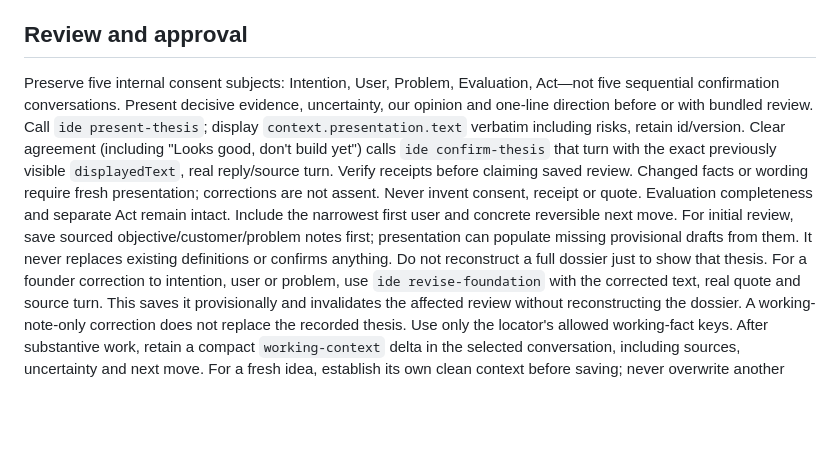
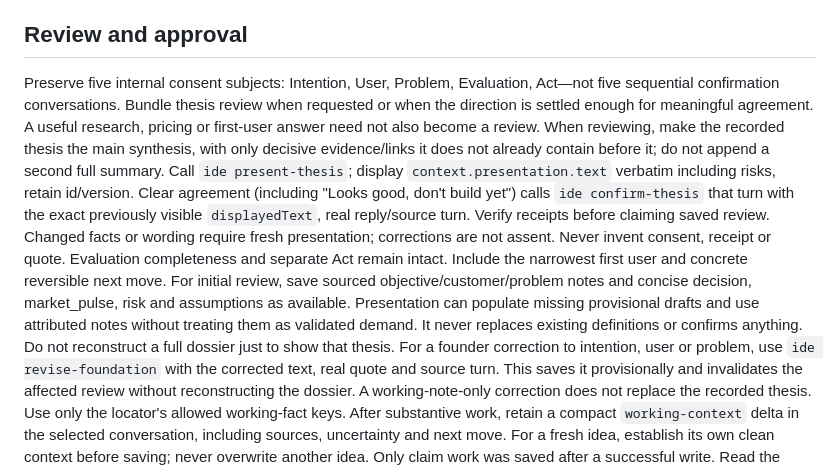
Before and after one commit to ashhoque/crumb, a Markdown page: skill/crumb/SKILL.md, the part around the change. Rendered like a GitHub page; blank space fills up the shorter version.

Commit message:
Keep thesis review as one synthesis instead of repeated closing dossier

```diff
--- a/skill/crumb/SKILL.md
+++ b/skill/crumb/SKILL.md
@@ -45,8 +45,8 @@ Choose the fastest credible learning path that materially improves the next deci
 
 ## Review and approval
 
-Preserve five internal consent subjects: Intention, User, Problem, Evaluation, Act—not five sequential confirmation conversations. Present decisive evidence, uncertainty, our opinion and one-line direction before or with bundled review. Call `ide present-thesis`; display `context.presentation.text` verbatim including risks, retain id/version. Clear agreement (including "Looks good, don't build yet") calls `ide confirm-thesis` that turn with the exact previously visible `displayedText`, real reply/source turn. Verify receipts before claiming saved review. Changed facts or wording require fresh presentation; corrections are not assent. Never invent consent, receipt or quote. Evaluation completeness and separate Act remain intact. Include the narrowest first user and concrete reversible next move.
-For initial review, save sourced objective/customer/problem notes first; presentation can populate missing provisional drafts from them. It never replaces existing definitions or confirms anything. Do not reconstruct a full dossier just to show that thesis.
+Preserve five internal consent subjects: Intention, User, Problem, Evaluation, Act—not five sequential confirmation conversations. Bundle thesis review when requested or when the direction is settled enough for meaningful agreement. A useful research, pricing or first-user answer need not also become a review. When reviewing, make the recorded thesis the main synthesis, with only decisive evidence/links it does not already contain before it; do not append a second full summary. Call `ide present-thesis`; display `context.presentation.text` verbatim including risks, retain id/version. Clear agreement (including "Looks good, don't build yet") calls `ide confirm-thesis` that turn with the exact previously visible `displayedText`, real reply/source turn. Verify receipts before claiming saved review. Changed facts or wording require fresh presentation; corrections are not assent. Never invent consent, receipt or quote. Evaluation completeness and separate Act remain intact. Include the narrowest first user and concrete reversible next move.
+For initial review, save sourced objective/customer/problem notes and concise decision, market_pulse, risk and assumptions as available. Presentation can populate missing provisional drafts and use attributed notes without treating them as validated demand. It never replaces existing definitions or confirms anything. Do not reconstruct a full dossier just to show that thesis.
 For a founder correction to intention, user or problem, use `ide revise-foundation` with the corrected text, real quote and source turn. This saves it provisionally and invalidates the affected review without reconstructing the dossier. A working-note-only correction does not replace the recorded thesis. Use only the locator's allowed working-fact keys.
 After substantive work, retain a compact `working-context` delta in the selected conversation, including sources, uncertainty and next move. For a fresh idea, establish its own clean context before saving; never overwrite another idea. Only claim work was saved after a successful write. Read the local-tools reference for the contract; do not load Act/build references before an actual build decision.
 
```
